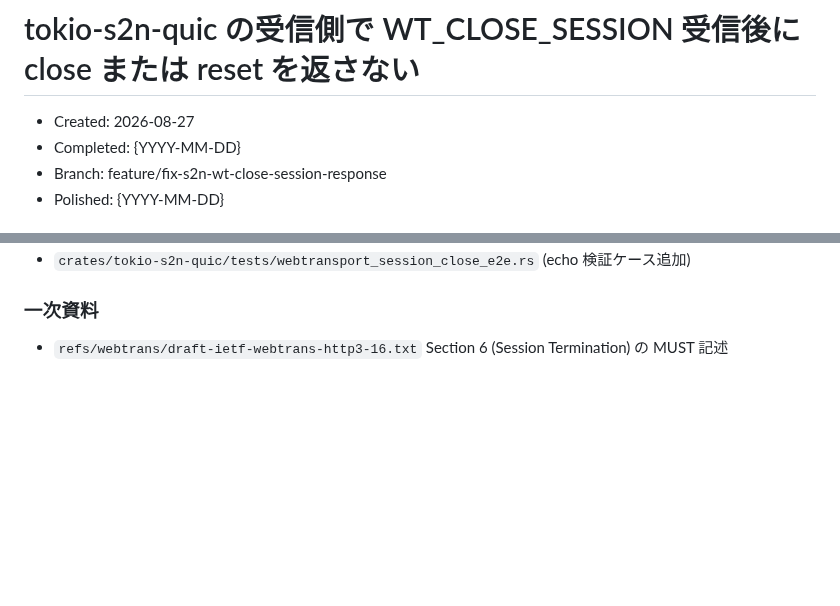
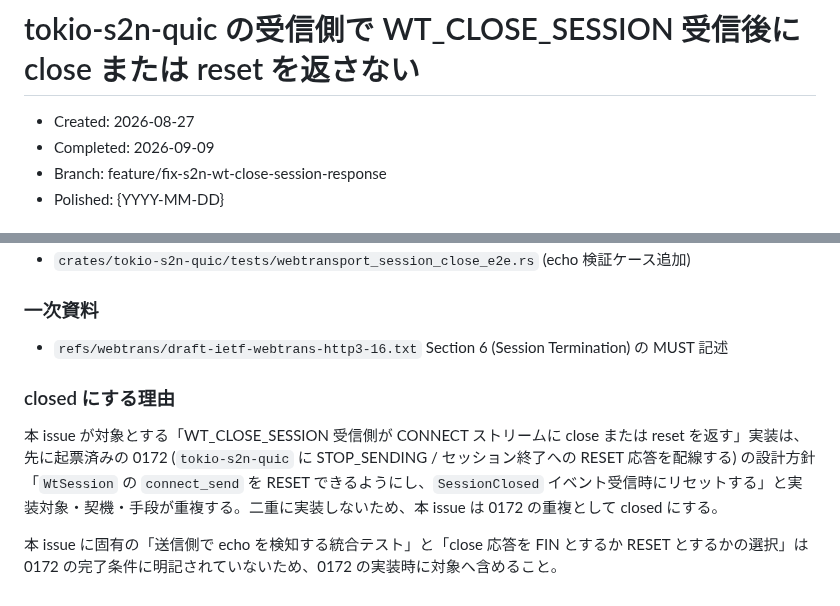
Before and after one commit to shiguredo/http3-rs, a Markdown page: issues/0184-bug-fix-s2n-wt-close-session-response.md, 2 parts joined by grey strips. Drawn GitHub-style; blank space fills up the shorter version.

Commit message:
0184 解決方法を追記する

```diff
--- a/issues/0184-bug-fix-s2n-wt-close-session-response.md
+++ b/issues/0184-bug-fix-s2n-wt-close-session-response.md
@@ -1,7 +1,7 @@
 # tokio-s2n-quic の受信側で WT_CLOSE_SESSION 受信後に close または reset を返さない
 
 - Created: 2026-08-27
-- Completed: {YYYY-MM-DD}
+- Completed: 2026-09-09
 - Branch: feature/fix-s2n-wt-close-session-response
 - Polished: {YYYY-MM-DD}
 
@@ -45,3 +45,9 @@ WT_CLOSE_SESSION 受信側が CONNECT ストリームに close (FIN) または r
 ### 一次資料
 
 - `refs/webtrans/draft-ietf-webtrans-http3-16.txt` Section 6 (Session Termination) の MUST 記述
+
+### closed にする理由
+
+本 issue が対象とする「WT_CLOSE_SESSION 受信側が CONNECT ストリームに close または reset を返す」実装は、先に起票済みの 0172 (`tokio-s2n-quic` に STOP_SENDING / セッション終了への RESET 応答を配線する) の設計方針「`WtSession` の `connect_send` を RESET できるようにし、`SessionClosed` イベント受信時にリセットする」と実装対象・契機・手段が重複する。二重に実装しないため、本 issue は 0172 の重複として closed にする。
+
+本 issue に固有の「送信側で echo を検知する統合テスト」と「close 応答を FIN とするか RESET とするかの選択」は 0172 の完了条件に明記されていないため、0172 の実装時に対象へ含めること。
```
